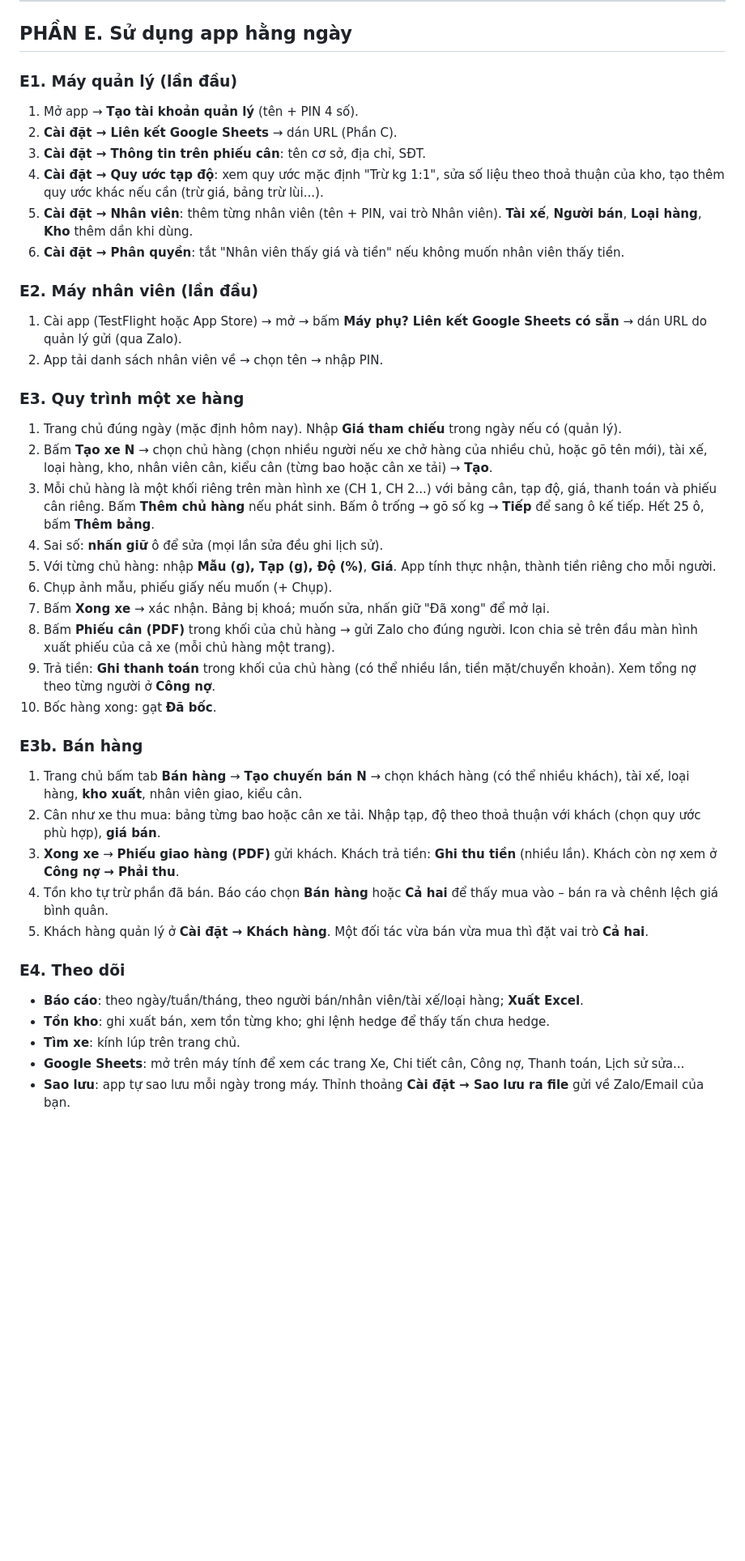
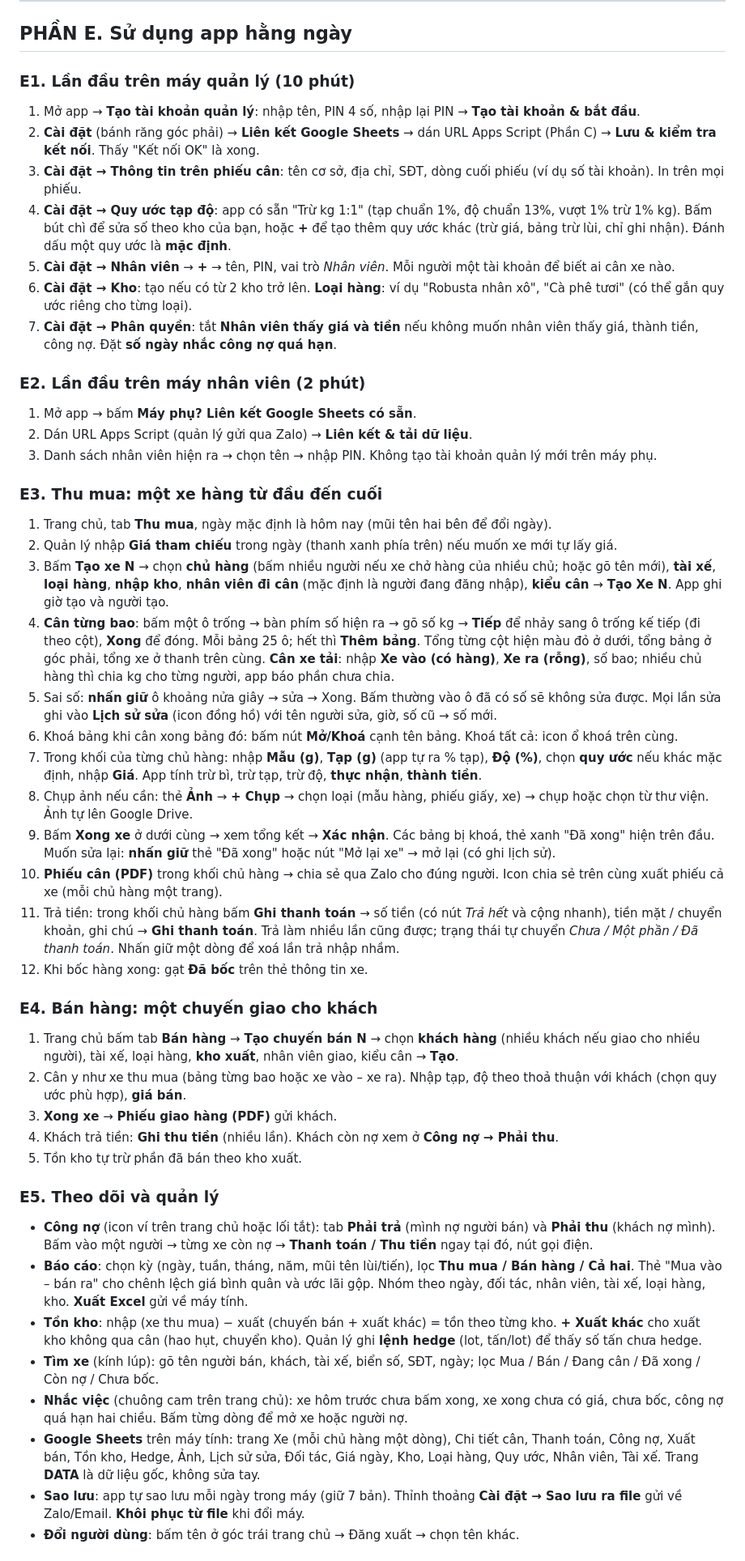
Before and after one commit to dothanhloi/dothanhloi, a Markdown page: HUONG-DAN.md, the part around one of its changes. Shown at 81% size. Rendered like a GitHub page; blank space fills up the shorter version.

Commit message:
Viết lại phần hướng dẫn sử dụng hằng ngày
Co-Authored-By: Claude Fable 5.1 <noreply@anthropic.com>
Claude-Session: https://claude.ai/code/session_01Gfx2xDX95WqWCsu6UmZhPe

```diff
--- a/HUONG-DAN.md
+++ b/HUONG-DAN.md
@@ -126,41 +126,49 @@ Cần tài khoản Google Play Console. Hoặc build file APK để cài trực
 
 ## PHẦN E. Sử dụng app hằng ngày
 
-### E1. Máy quản lý (lần đầu)
-1. Mở app → **Tạo tài khoản quản lý** (tên + PIN 4 số).
-2. **Cài đặt → Liên kết Google Sheets** → dán URL (Phần C).
-3. **Cài đặt → Thông tin trên phiếu cân**: tên cơ sở, địa chỉ, SĐT.
-4. **Cài đặt → Quy ước tạp độ**: xem quy ước mặc định "Trừ kg 1:1", sửa số liệu theo thoả thuận của kho, tạo thêm quy ước khác nếu cần (trừ giá, bảng trừ lùi...).
-5. **Cài đặt → Nhân viên**: thêm từng nhân viên (tên + PIN, vai trò Nhân viên). **Tài xế**, **Người bán**, **Loại hàng**, **Kho** thêm dần khi dùng.
-6. **Cài đặt → Phân quyền**: tắt "Nhân viên thấy giá và tiền" nếu không muốn nhân viên thấy tiền.
+### E1. Lần đầu trên máy quản lý (10 phút)
+1. Mở app → **Tạo tài khoản quản lý**: nhập tên, PIN 4 số, nhập lại PIN → **Tạo tài khoản & bắt đầu**.
+2. **Cài đặt** (bánh răng góc phải) → **Liên kết Google Sheets** → dán URL Apps Script (Phần C) → **Lưu & kiểm tra kết nối**. Thấy "Kết nối OK" là xong.
+3. **Cài đặt → Thông tin trên phiếu cân**: tên cơ sở, địa chỉ, SĐT, dòng cuối phiếu (ví dụ số tài khoản). In trên mọi phiếu.
+4. **Cài đặt → Quy ước tạp độ**: app có sẵn "Trừ kg 1:1" (tạp chuẩn 1%, độ chuẩn 13%, vượt 1% trừ 1% kg). Bấm bút chì để sửa số theo kho của bạn, hoặc **+** để tạo thêm quy ước khác (trừ giá, bảng trừ lùi, chỉ ghi nhận). Đánh dấu một quy ước là **mặc định**.
+5. **Cài đặt → Nhân viên** → **+** → tên, PIN, vai trò *Nhân viên*. Mỗi người một tài khoản để biết ai cân xe nào.
+6. **Cài đặt → Kho**: tạo nếu có từ 2 kho trở lên. **Loại hàng**: ví dụ "Robusta nhân xô", "Cà phê tươi" (có thể gắn quy ước riêng cho từng loại).
+7. **Cài đặt → Phân quyền**: tắt **Nhân viên thấy giá và tiền** nếu không muốn nhân viên thấy giá, thành tiền, công nợ. Đặt **số ngày nhắc công nợ quá hạn**.
 
-### E2. Máy nhân viên (lần đầu)
-1. Cài app (TestFlight hoặc App Store) → mở → bấm **Máy phụ? Liên kết Google Sheets có sẵn** → dán URL do quản lý gửi (qua Zalo).
-2. App tải danh sách nhân viên về → chọn tên → nhập PIN.
+### E2. Lần đầu trên máy nhân viên (2 phút)
+1. Mở app → bấm **Máy phụ? Liên kết Google Sheets có sẵn**.
+2. Dán URL Apps Script (quản lý gửi qua Zalo) → **Liên kết & tải dữ liệu**.
+3. Danh sách nhân viên hiện ra → chọn tên → nhập PIN. Không tạo tài khoản quản lý mới trên máy phụ.
 
-### E3. Quy trình một xe hàng
-1. Trang chủ đúng ngày (mặc định hôm nay). Nhập **Giá tham chiếu** trong ngày nếu có (quản lý).
-2. Bấm **Tạo xe N** → chọn chủ hàng (chọn nhiều người nếu xe chở hàng của nhiều chủ, hoặc gõ tên mới), tài xế, loại hàng, kho, nhân viên cân, kiểu cân (từng bao hoặc cân xe tải) → **Tạo**.
-3. Mỗi chủ hàng là một khối riêng trên màn hình xe (CH 1, CH 2...) với bảng cân, tạp độ, giá, thanh toán và phiếu cân riêng. Bấm **Thêm chủ hàng** nếu phát sinh. Bấm ô trống → gõ số kg → **Tiếp** để sang ô kế tiếp. Hết 25 ô, bấm **Thêm bảng**.
-4. Sai số: **nhấn giữ** ô để sửa (mọi lần sửa đều ghi lịch sử).
-5. Với từng chủ hàng: nhập **Mẫu (g), Tạp (g), Độ (%)**, **Giá**. App tính thực nhận, thành tiền riêng cho mỗi người.
-6. Chụp ảnh mẫu, phiếu giấy nếu muốn (+ Chụp).
-7. Bấm **Xong xe** → xác nhận. Bảng bị khoá; muốn sửa, nhấn giữ "Đã xong" để mở lại.
-8. Bấm **Phiếu cân (PDF)** trong khối của chủ hàng → gửi Zalo cho đúng người. Icon chia sẻ trên đầu màn hình xuất phiếu của cả xe (mỗi chủ hàng một trang).
-9. Trả tiền: **Ghi thanh toán** trong khối của chủ hàng (có thể nhiều lần, tiền mặt/chuyển khoản). Xem tổng nợ theo từng người ở **Công nợ**.
-10. Bốc hàng xong: gạt **Đã bốc**.
+### E3. Thu mua: một xe hàng từ đầu đến cuối
+1. Trang chủ, tab **Thu mua**, ngày mặc định là hôm nay (mũi tên hai bên để đổi ngày).
+2. Quản lý nhập **Giá tham chiếu** trong ngày (thanh xanh phía trên) nếu muốn xe mới tự lấy giá.
+3. Bấm **Tạo xe N** → chọn **chủ hàng** (bấm nhiều người nếu xe chở hàng của nhiều chủ; hoặc gõ tên mới), **tài xế**, **loại hàng**, **nhập kho**, **nhân viên đi cân** (mặc định là người đang đăng nhập), **kiểu cân** → **Tạo Xe N**. App ghi giờ tạo và người tạo.
+4. **Cân từng bao**: bấm một ô trống → bàn phím số hiện ra → gõ số kg → **Tiếp** để nhảy sang ô trống kế tiếp (đi theo cột), **Xong** để đóng. Mỗi bảng 25 ô; hết thì **Thêm bảng**. Tổng từng cột hiện màu đỏ ở dưới, tổng bảng ở góc phải, tổng xe ở thanh trên cùng.
+   **Cân xe tải**: nhập **Xe vào (có hàng)**, **Xe ra (rỗng)**, số bao; nhiều chủ hàng thì chia kg cho từng người, app báo phần chưa chia.
+5. Sai số: **nhấn giữ** ô khoảng nửa giây → sửa → Xong. Bấm thường vào ô đã có số sẽ không sửa được. Mọi lần sửa ghi vào **Lịch sử sửa** (icon đồng hồ) với tên người sửa, giờ, số cũ → số mới.
+6. Khoá bảng khi cân xong bảng đó: bấm nút **Mở/Khoá** cạnh tên bảng. Khoá tất cả: icon ổ khoá trên cùng.
+7. Trong khối của từng chủ hàng: nhập **Mẫu (g)**, **Tạp (g)** (app tự ra % tạp), **Độ (%)**, chọn **quy ước** nếu khác mặc định, nhập **Giá**. App tính trừ bì, trừ tạp, trừ độ, **thực nhận**, **thành tiền**.
+8. Chụp ảnh nếu cần: thẻ **Ảnh** → **+ Chụp** → chọn loại (mẫu hàng, phiếu giấy, xe) → chụp hoặc chọn từ thư viện. Ảnh tự lên Google Drive.
+9. Bấm **Xong xe** ở dưới cùng → xem tổng kết → **Xác nhận**. Các bảng bị khoá, thẻ xanh "Đã xong" hiện trên đầu. Muốn sửa lại: **nhấn giữ** thẻ "Đã xong" hoặc nút "Mở lại xe" → mở lại (có ghi lịch sử).
+10. **Phiếu cân (PDF)** trong khối chủ hàng → chia sẻ qua Zalo cho đúng người. Icon chia sẻ trên cùng xuất phiếu cả xe (mỗi chủ hàng một trang).
+11. Trả tiền: trong khối chủ hàng bấm **Ghi thanh toán** → số tiền (có nút *Trả hết* và cộng nhanh), tiền mặt / chuyển khoản, ghi chú → **Ghi thanh toán**. Trả làm nhiều lần cũng được; trạng thái tự chuyển *Chưa / Một phần / Đã thanh toán*. Nhấn giữ một dòng để xoá lần trả nhập nhầm.
+12. Khi bốc hàng xong: gạt **Đã bốc** trên thẻ thông tin xe.
 
-### E3b. Bán hàng
-1. Trang chủ bấm tab **Bán hàng** → **Tạo chuyến bán N** → chọn khách hàng (có thể nhiều khách), tài xế, loại hàng, **kho xuất**, nhân viên giao, kiểu cân.
-2. Cân như xe thu mua: bảng từng bao hoặc cân xe tải. Nhập tạp, độ theo thoả thuận với khách (chọn quy ước phù hợp), **giá bán**.
-3. **Xong xe** → **Phiếu giao hàng (PDF)** gửi khách. Khách trả tiền: **Ghi thu tiền** (nhiều lần). Khách còn nợ xem ở **Công nợ → Phải thu**.
-4. Tồn kho tự trừ phần đã bán. Báo cáo chọn **Bán hàng** hoặc **Cả hai** để thấy mua vào – bán ra và chênh lệch giá bình quân.
-5. Khách hàng quản lý ở **Cài đặt → Khách hàng**. Một đối tác vừa bán vừa mua thì đặt vai trò **Cả hai**.
+### E4. Bán hàng: một chuyến giao cho khách
+1. Trang chủ bấm tab **Bán hàng** → **Tạo chuyến bán N** → chọn **khách hàng** (nhiều khách nếu giao cho nhiều người), tài xế, loại hàng, **kho xuất**, nhân viên giao, kiểu cân → **Tạo**.
+2. Cân y như xe thu mua (bảng từng bao hoặc xe vào – xe ra). Nhập tạp, độ theo thoả thuận với khách (chọn quy ước phù hợp), **giá bán**.
+3. **Xong xe** → **Phiếu giao hàng (PDF)** gửi khách.
+4. Khách trả tiền: **Ghi thu tiền** (nhiều lần). Khách còn nợ xem ở **Công nợ → Phải thu**.
+5. Tồn kho tự trừ phần đã bán theo kho xuất.
 
-### E4. Theo dõi
-- **Báo cáo**: theo ngày/tuần/tháng, theo người bán/nhân viên/tài xế/loại hàng; **Xuất Excel**.
-- **Tồn kho**: ghi xuất bán, xem tồn từng kho; ghi lệnh hedge để thấy tấn chưa hedge.
-- **Tìm xe**: kính lúp trên trang chủ.
-- **Google Sheets**: mở trên máy tính để xem các trang Xe, Chi tiết cân, Công nợ, Thanh toán, Lịch sử sửa...
-- **Sao lưu**: app tự sao lưu mỗi ngày trong máy. Thỉnh thoảng **Cài đặt → Sao lưu ra file** gửi về Zalo/Email của bạn.
+### E5. Theo dõi và quản lý
+- **Công nợ** (icon ví trên trang chủ hoặc lối tắt): tab **Phải trả** (mình nợ người bán) và **Phải thu** (khách nợ mình). Bấm vào một người → từng xe còn nợ → **Thanh toán / Thu tiền** ngay tại đó, nút gọi điện.
+- **Báo cáo**: chọn kỳ (ngày, tuần, tháng, năm, mũi tên lùi/tiến), lọc **Thu mua / Bán hàng / Cả hai**. Thẻ "Mua vào – bán ra" cho chênh lệch giá bình quân và ước lãi gộp. Nhóm theo ngày, đối tác, nhân viên, tài xế, loại hàng, kho. **Xuất Excel** gửi về máy tính.
+- **Tồn kho**: nhập (xe thu mua) − xuất (chuyến bán + xuất khác) = tồn theo từng kho. **+ Xuất khác** cho xuất kho không qua cân (hao hụt, chuyển kho). Quản lý ghi **lệnh hedge** (lot, tấn/lot) để thấy số tấn chưa hedge.
+- **Tìm xe** (kính lúp): gõ tên người bán, khách, tài xế, biển số, SĐT, ngày; lọc Mua / Bán / Đang cân / Đã xong / Còn nợ / Chưa bốc.
+- **Nhắc việc** (chuông cam trên trang chủ): xe hôm trước chưa bấm xong, xe xong chưa có giá, chưa bốc, công nợ quá hạn hai chiều. Bấm từng dòng để mở xe hoặc người nợ.
+- **Google Sheets** trên máy tính: trang Xe (mỗi chủ hàng một dòng), Chi tiết cân, Thanh toán, Công nợ, Xuất bán, Tồn kho, Hedge, Ảnh, Lịch sử sửa, Đối tác, Giá ngày, Kho, Loại hàng, Quy ước, Nhân viên, Tài xế. Trang **DATA** là dữ liệu gốc, không sửa tay.
+- **Sao lưu**: app tự sao lưu mỗi ngày trong máy (giữ 7 bản). Thỉnh thoảng **Cài đặt → Sao lưu ra file** gửi về Zalo/Email. **Khôi phục từ file** khi đổi máy.
+- **Đổi người dùng**: bấm tên ở góc trái trang chủ → Đăng xuất → chọn tên khác.
 
```
Also changed, not shown: other parts of HUONG-DAN.md (+2 -4 lines).
